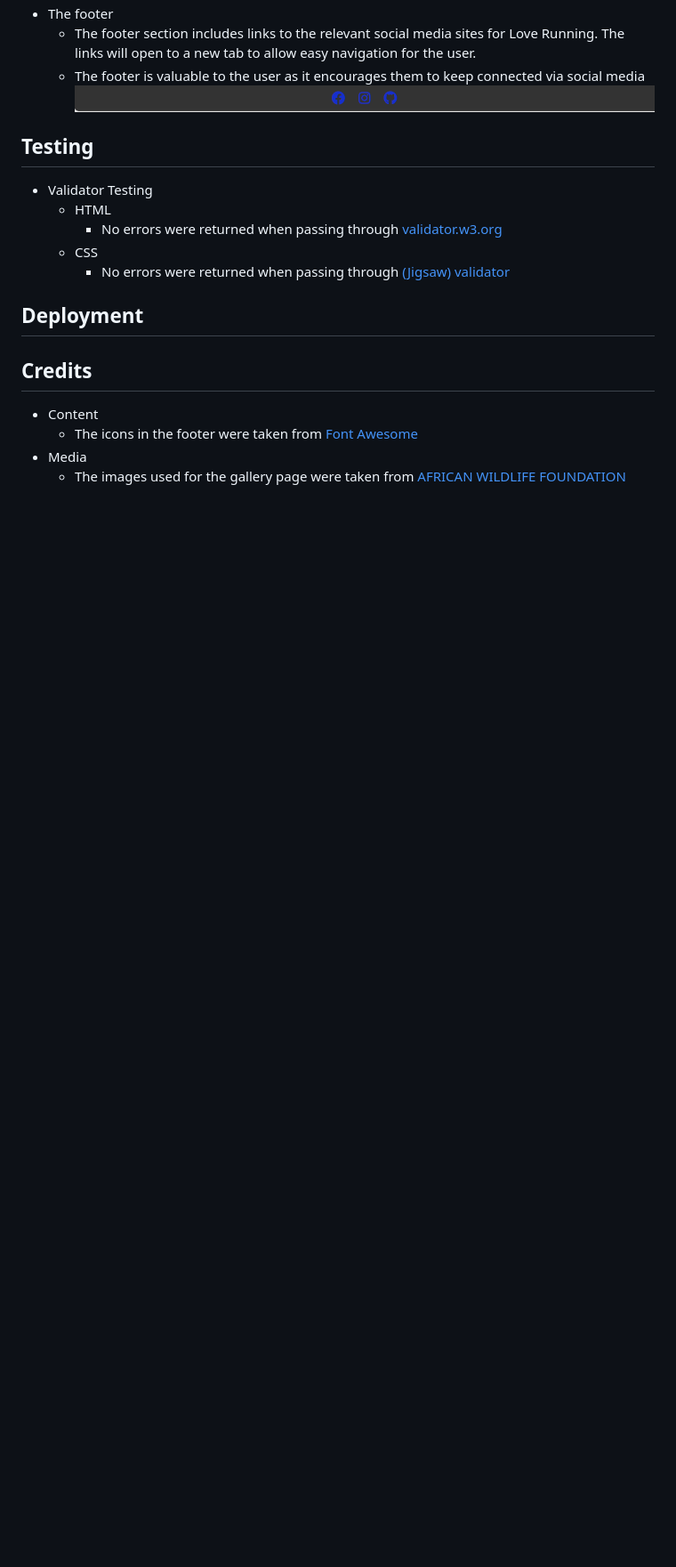
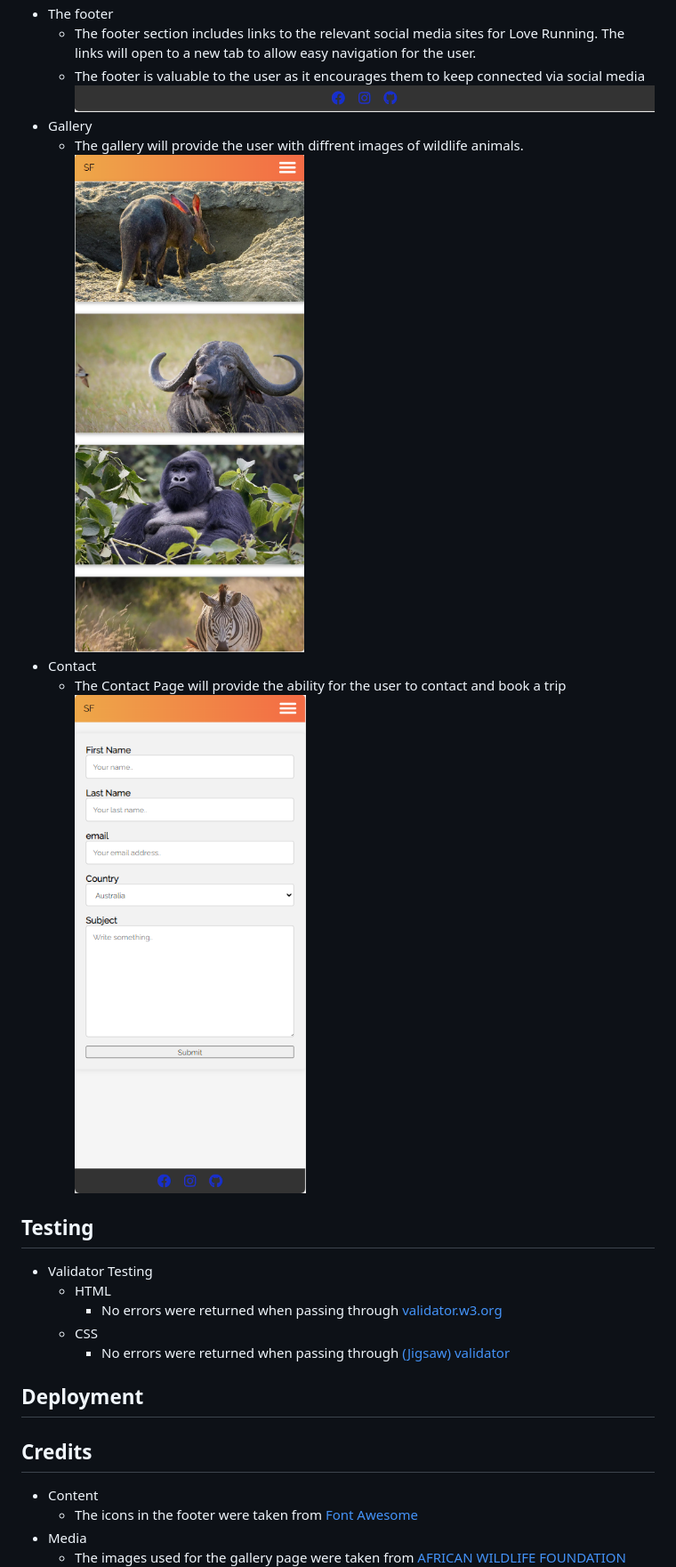
Before and after one commit to Khaled-AlAsadi/Safari-Tour, a Markdown page: README.md, the part around the change. Shown: that part at 89% size. GitHub-like rendering; pictures changed too: assets/media/Gallery.png (added), assets/media/contact-page-mobile.png (added); blank space fills up the shorter version.

```diff
--- a/README.md
+++ b/README.md
@@ -18,6 +18,12 @@ Welcome to the Safari Tour Website, your passport to a world of adventure and na
   - The footer section includes links to the relevant social media sites for Love Running. The links will open to a new tab to allow easy navigation for the user.
   - The footer is valuable to the user as it encourages them to keep connected via social media
     ![Picture of the footer](assets/media/footer.png)
+- Gallery
+  - The gallery will provide the user with diffrent images of wildlife animals.
+    ![Picture of the gallery page](assets/media/Gallery.png)
+- Contact
+  - The Contact Page will provide the ability for the user to contact and book a trip
+    ![Picture of the gallery page](assets/media/contact-page-mobile.png)
 
 ## Testing
 
```
